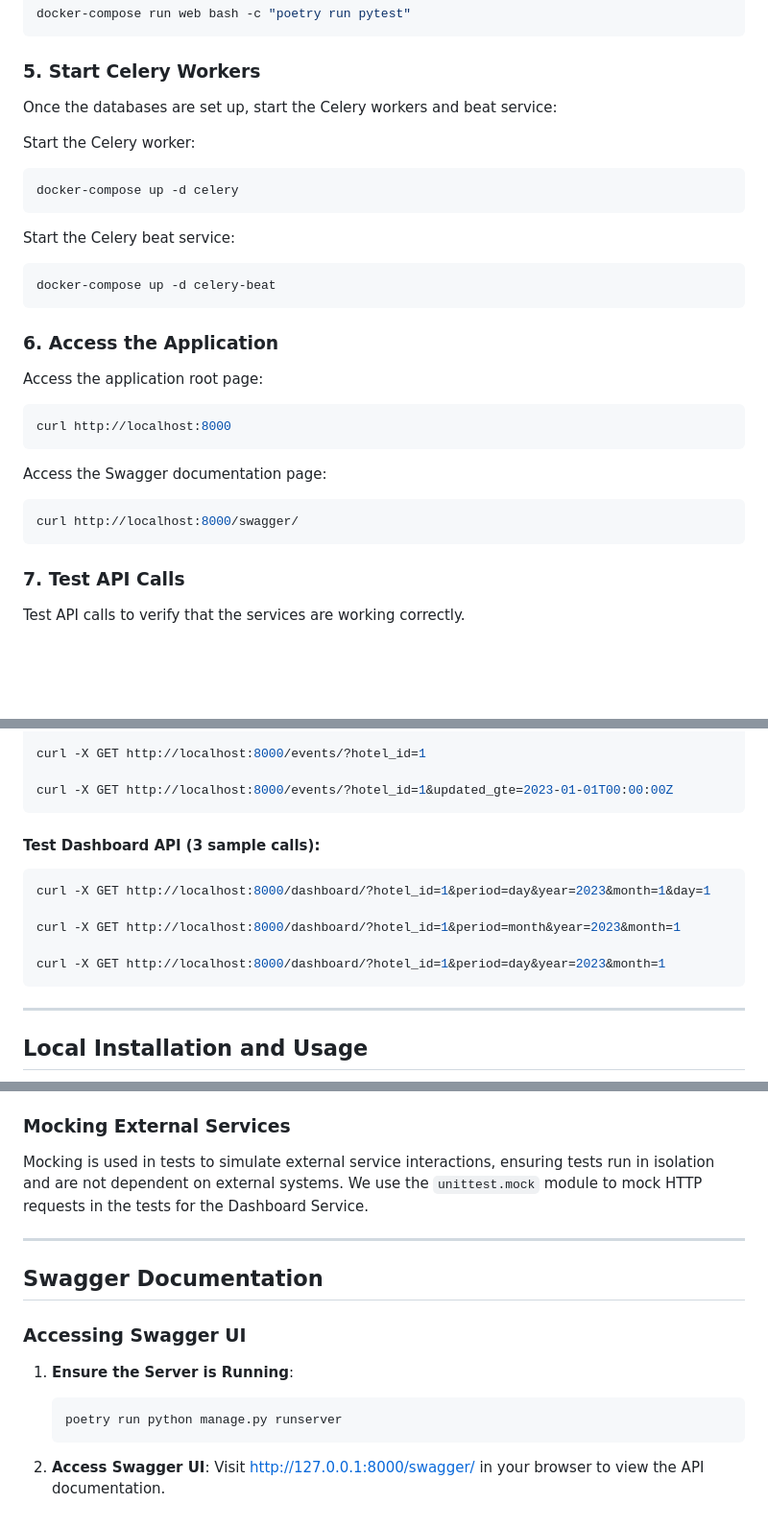
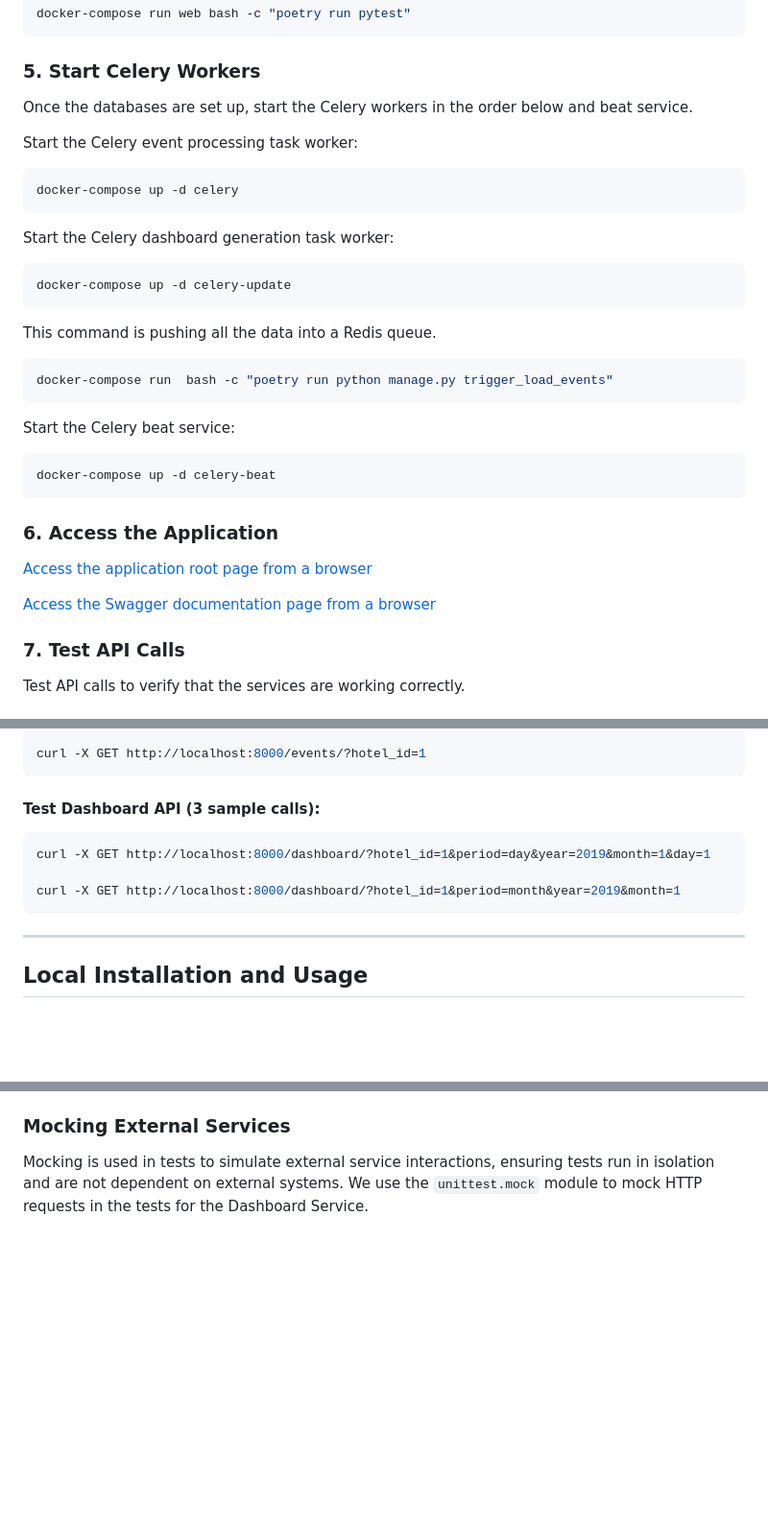
Before and after one commit to arkeodev/Django-Price-Manager, a Markdown page: README.md, 3 parts joined by grey strips. Shown at 96% size. GitHub-like rendering; blank space fills up the shorter version.

Commit message:
Dashboard

````diff
--- a/README.md
+++ b/README.md
@@ -234,33 +228,33 @@ docker-compose run web bash -c "poetry run pytest"
 
 ### 5. Start Celery Workers
 
-Once the databases are set up, start the Celery workers and beat service:
+Once the databases are set up, start the Celery workers in the order below and beat service.
 
-Start the Celery worker:
-
+Start the Celery event processing task worker:
 ```sh
 docker-compose up -d celery
 ```
 
+Start the Celery dashboard generation task worker:
+```sh
+docker-compose up -d celery-update
+```
+
+This command is pushing all the data into a Redis queue.
+```sh
+docker-compose run  bash -c "poetry run python manage.py trigger_load_events"
+```
+
 Start the Celery beat service:
-
 ```sh
 docker-compose up -d celery-beat
 ```
 
 ### 6. Access the Application
 
-Access the application root page:
+[Access the application root page from a browser](http://localhost:8000)
 
-```sh
-curl http://localhost:8000
-```
-
-Access the Swagger documentation page:
-
-```sh
-curl http://localhost:8000/swagger/
-```
+[Access the Swagger documentation page from a browser](http://localhost:8000/swagger/)
 
 ### 7. Test API Calls
 
@@ -273,19 +267,14 @@ curl -X POST http://localhost:8000/events/ -H "Content-Type: application/json" -
 
 curl -X GET http://localhost:8000/events/?hotel_id=1
-
-curl -X GET http://localhost:8000/events/?hotel_id=1&updated_gte=2023-01-01T00:00:00Z
 ```
 
 #### Test Dashboard API (3 sample calls):
 
 ```sh
-curl -X GET http://localhost:8000/dashboard/?hotel_id=1&period=day&year=2023&month=1&day=1
+curl -X GET http://localhost:8000/dashboard/?hotel_id=1&period=day&year=2019&month=1&day=1
 
-curl -X GET http://localhost:8000/dashboard/?hotel_id=1&period=month&year=2023&month=1
-
-curl -X GET http://localhost:8000/dashboard/?hotel_id=1&period=day&year=2023&month=1
+curl -X GET http://localhost:8000/dashboard/?hotel_id=1&period=month&year=2019&month=1
 ```
-
 ---
 
 ## Local Installation and Usage
@@ -375,17 +364,3 @@ You'll need four different terminals for this process:
 ### Mocking External Services
 
 Mocking is used in tests to simulate external service interactions, ensuring tests run in isolation and are not dependent on external systems. We use the `unittest.mock` module to mock HTTP requests in the tests for the Dashboard Service.
-
----
-
-## Swagger Documentation
-
-### Accessing Swagger UI
-
-1. **Ensure the Server is Running**:
-   ```sh
-   poetry run python manage.py runserver
-   ```
-
-2. **Access Swagger UI**:
-   Visit [http://127.0.0.1:8000/swagger/](http://127.0.0.1:8000/swagger/) in your browser to view the API documentation.
````
Also changed, not shown: other parts of README.md (+2 -8 lines).
